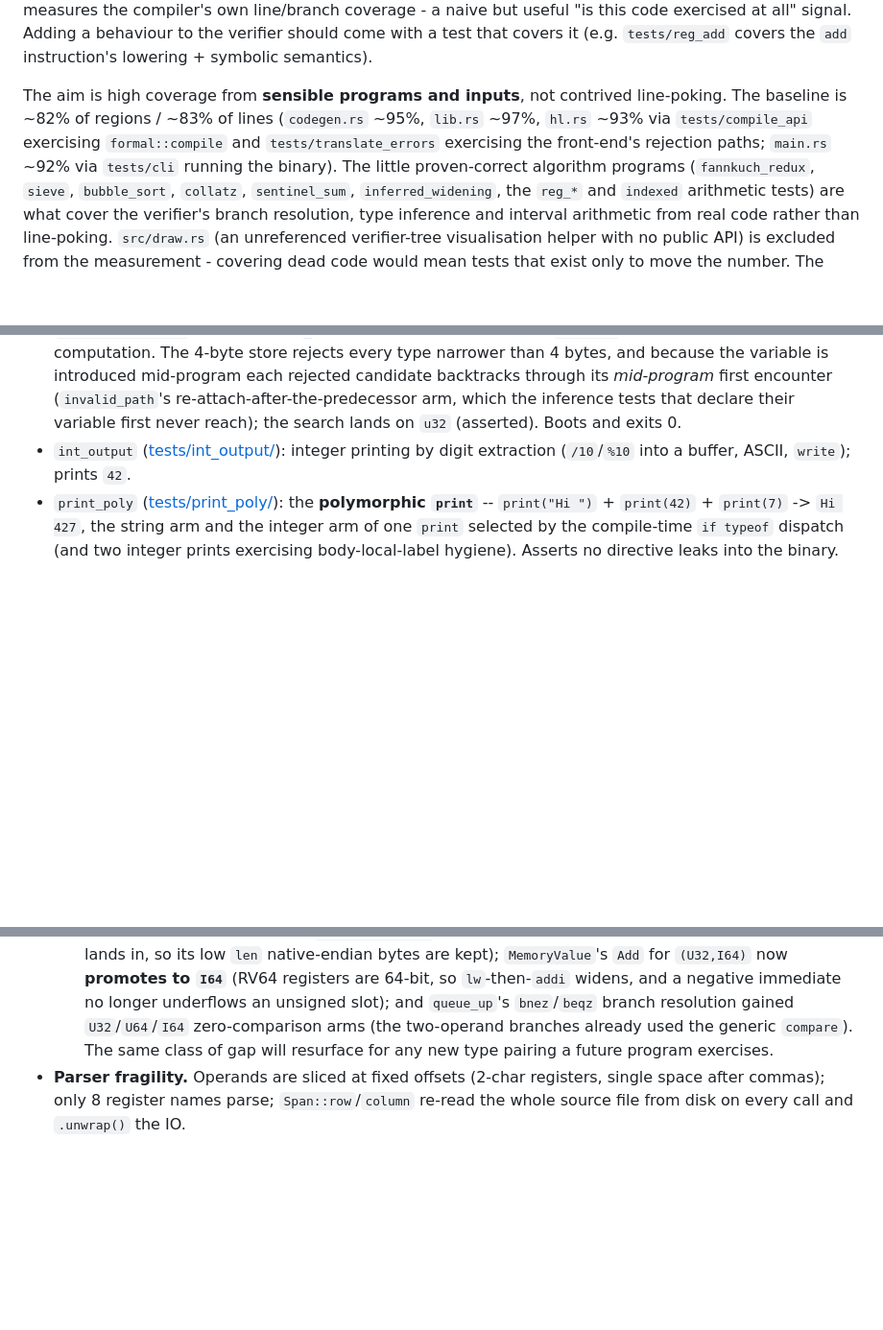
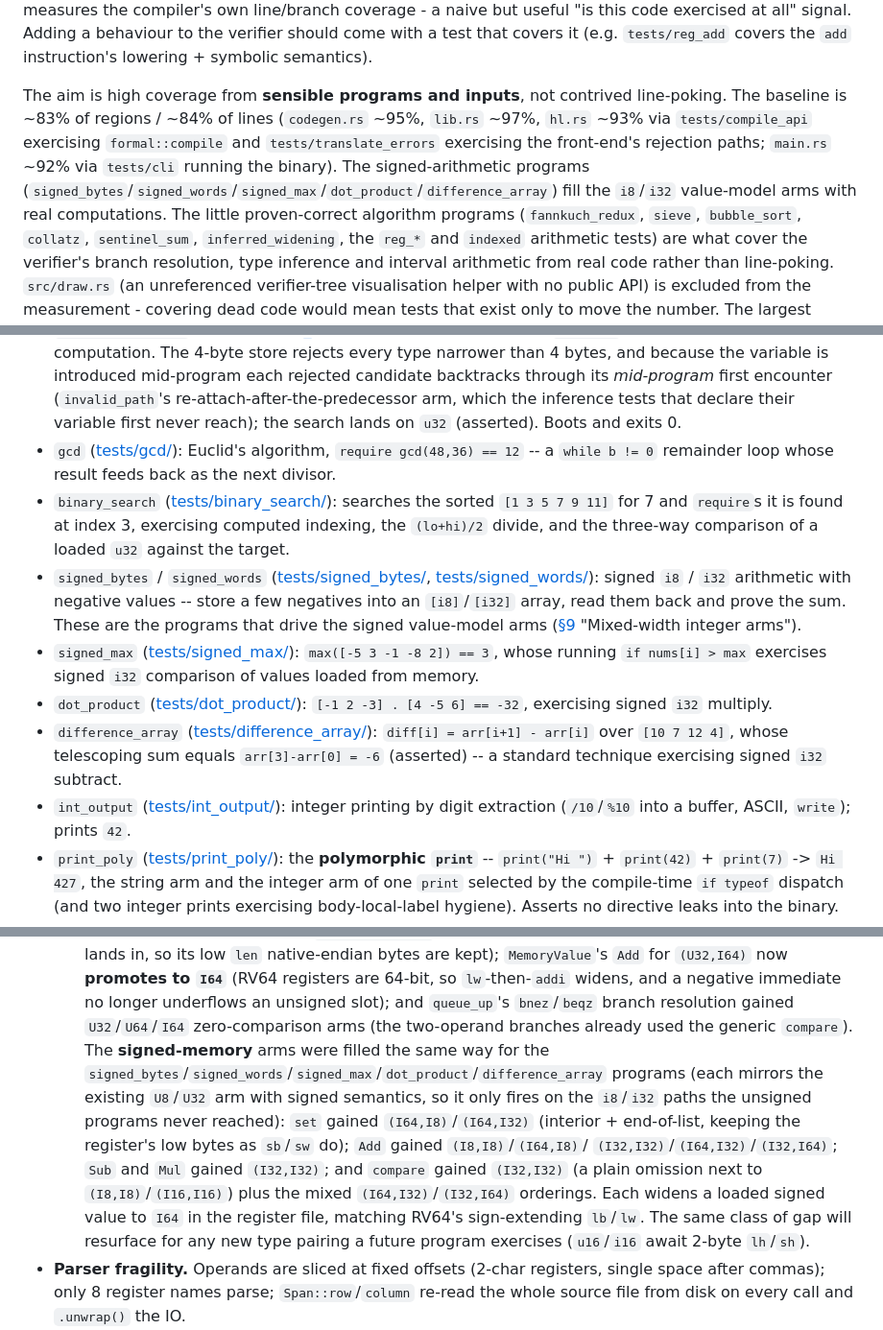
Before and after one commit to JonathanWoollett-Light/formal, a Markdown page: DEVELOPMENT.md, 3 parts joined by grey strips. Shown at 96% size. GitHub-like rendering; blank space fills up the shorter version.

Commit message:
docs: document the signed-arithmetic programs and value-model arms
§6 gains entries for gcd, binary_search, signed_bytes/signed_words, signed_max,
dot_product and difference_array; the §9 "Mixed-width integer arms" note records
the signed `i8`/`i32` set/add/sub/mul/compare arms those programs filled (each a
signed mirror of an existing unsigned arm); §2's coverage figure is updated to
~83% regions / ~84% lines.

Co-Authored-By: Claude Opus 4.8 (1M context) <noreply@anthropic.com>
Claude-Session: https://claude.ai/code/session_011h7ptFaPMzxZeE1p7NJzpc

```diff
--- a/DEVELOPMENT.md
+++ b/DEVELOPMENT.md
@@ -100,10 +100,12 @@ should come with a test that covers it (e.g. `tests/reg_add` covers the `add`
 instruction's lowering + symbolic semantics).
 
 The aim is high coverage from **sensible programs and inputs**, not contrived
-line-poking. The baseline is ~82% of regions / ~83% of lines (`codegen.rs` ~95%,
+line-poking. The baseline is ~83% of regions / ~84% of lines (`codegen.rs` ~95%,
 `lib.rs` ~97%, `hl.rs` ~93% via `tests/compile_api` exercising `formal::compile`
 and `tests/translate_errors` exercising the front-end's rejection paths;
-`main.rs` ~92% via `tests/cli` running the binary). The little proven-correct algorithm
+`main.rs` ~92% via `tests/cli` running the binary). The signed-arithmetic
+programs (`signed_bytes`/`signed_words`/`signed_max`/`dot_product`/`difference_array`)
+fill the `i8`/`i32` value-model arms with real computations. The little proven-correct algorithm
 programs (`fannkuch_redux`, `sieve`, `bubble_sort`, `collatz`, `sentinel_sum`,
 `inferred_widening`, the `reg_*` and `indexed` arithmetic tests) are what cover
 the verifier's branch resolution, type inference and interval arithmetic from
@@ -1047,6 +1049,26 @@ Gu32` (config resets to `[]` at each failing `sw`), then the 2-hart racy
   *mid-program* first encounter (`invalid_path`'s re-attach-after-the-predecessor
   arm, which the inference tests that declare their variable first never reach);
   the search lands on `u32` (asserted). Boots and exits 0.
+- `gcd` ([tests/gcd/](tests/gcd/)): Euclid's algorithm, `require gcd(48,36) == 12`
+  -- a `while b != 0` remainder loop whose result feeds back as the next divisor.
+- `binary_search` ([tests/binary_search/](tests/binary_search/)): searches the
+  sorted `[1 3 5 7 9 11]` for 7 and `require`s it is found at index 3, exercising
+  computed indexing, the `(lo+hi)/2` divide, and the three-way comparison of a
+  loaded `u32` against the target.
+- `signed_bytes` / `signed_words` ([tests/signed_bytes/](tests/signed_bytes/),
+  [tests/signed_words/](tests/signed_words/)): signed `i8` / `i32` arithmetic
+  with negative values -- store a few negatives into an `[i8]`/`[i32]` array, read
+  them back and prove the sum. These are the programs that drive the signed
+  value-model arms ([§9](#9-conventions--gotchas) "Mixed-width integer arms").
+- `signed_max` ([tests/signed_max/](tests/signed_max/)): `max([-5 3 -1 -8 2]) == 3`,
+  whose running `if nums[i] > max` exercises signed `i32` comparison of values
+  loaded from memory.
+- `dot_product` ([tests/dot_product/](tests/dot_product/)): `[-1 2 -3] . [4 -5 6] == -32`,
+  exercising signed `i32` multiply.
+- `difference_array` ([tests/difference_array/](tests/difference_array/)):
+  `diff[i] = arr[i+1] - arr[i]` over `[10 7 12 4]`, whose telescoping sum equals
+  `arr[3]-arr[0] = -6` (asserted) -- a standard technique exercising signed `i32`
+  subtract.
 - `int_output` ([tests/int_output/](tests/int_output/)): integer printing by
   digit extraction (`/10`/`%10` into a buffer, ASCII, `write`); prints `42`.
 - `print_poly` ([tests/print_poly/](tests/print_poly/)): the **polymorphic
@@ -1588,8 +1610,18 @@ Self>, CompilerError>` (continue / terminal-outcome in `Ok`, error in `Err`).
     `lw`-then-`addi` widens, and a negative immediate no longer underflows an
     unsigned slot); and `queue_up`'s `bnez`/`beqz` branch resolution gained
     `U32`/`U64`/`I64` zero-comparison arms (the two-operand branches already used
-    the generic `compare`). The same class of gap will resurface for any new
-    type pairing a future program exercises.
+    the generic `compare`). The **signed-memory** arms were filled the same way
+    for the `signed_bytes`/`signed_words`/`signed_max`/`dot_product`/`difference_array`
+    programs (each mirrors the existing `U8`/`U32` arm with signed semantics, so
+    it only fires on the `i8`/`i32` paths the unsigned programs never reached):
+    `set` gained `(I64,I8)`/`(I64,I32)` (interior + end-of-list, keeping the
+    register's low bytes as `sb`/`sw` do); `Add` gained `(I8,I8)`/`(I64,I8)`/
+    `(I32,I32)`/`(I64,I32)`/`(I32,I64)`; `Sub` and `Mul` gained `(I32,I32)`; and
+    `compare` gained `(I32,I32)` (a plain omission next to `(I8,I8)`/`(I16,I16)`)
+    plus the mixed `(I64,I32)`/`(I32,I64)` orderings. Each widens a loaded
+    signed value to `I64` in the register file, matching RV64's sign-extending
+    `lb`/`lw`. The same class of gap will resurface for any new type pairing a
+    future program exercises (`u16`/`i16` await 2-byte `lh`/`sh`).
 - **Parser fragility.** Operands are sliced at fixed offsets (2-char registers,
   single space after commas); only 8 register names parse; `Span::row`/`column`
   re-read the whole source file from disk on every call and `.unwrap()` the IO.
```
